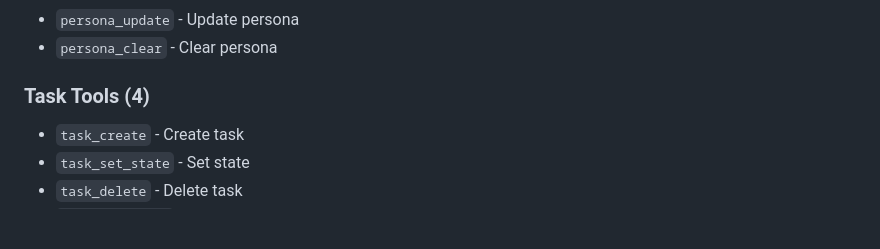
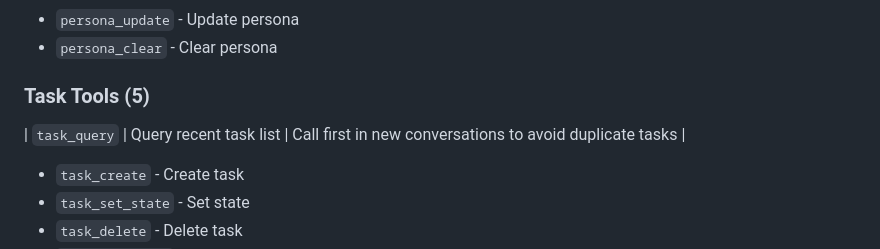
Before and after one commit to JianFeeeee/TrulyMEM-TrueHumanMEM, a Markdown page: docs/en/architecture.md, the part around the change. Drawn GitHub-style; blank space fills up the shorter version.

Commit message:
docs: 同步 task_query 工具到架构文档

```diff
--- a/docs/en/architecture.md
+++ b/docs/en/architecture.md
@@ -241,7 +241,8 @@ def main():
 - `persona_update` - Update persona
 - `persona_clear` - Clear persona
 
-### Task Tools (4)
+### Task Tools (5)
+| `task_query` | Query recent task list | Call first in new conversations to avoid duplicate tasks |
 - `task_create` - Create task
 - `task_set_state` - Set state
 - `task_delete` - Delete task
```
Also changed, not shown: docs/zh/architecture.md (+2 -1 lines).
